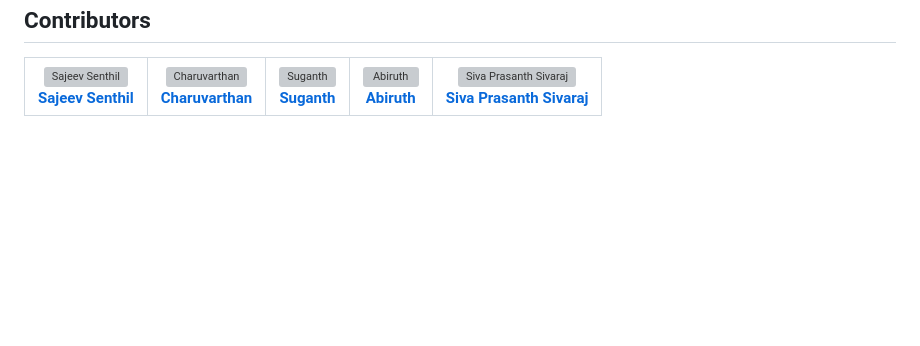
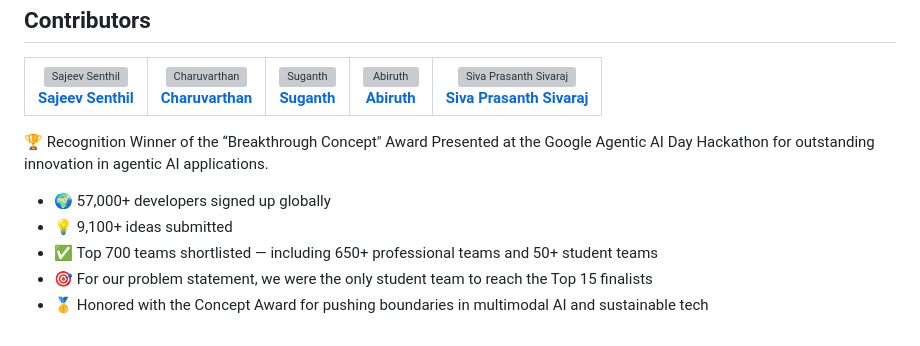
Before and after one commit to TensorTroops/Raseed, a Markdown page: README.md, the part around the change. Rendered like a GitHub page; blank space fills up the shorter version; grey boxes are pictures that could not be loaded.

```diff
--- a/README.md
+++ b/README.md
@@ -82,3 +82,13 @@
     </td>
   </tr>
 </table>
+
+
+🏆 Recognition
+Winner of the “Breakthrough Concept" Award
+Presented at the Google Agentic AI Day Hackathon for outstanding innovation in agentic AI applications.
+- 🌍 57,000+ developers signed up globally
+- 💡 9,100+ ideas submitted
+- ✅ Top 700 teams shortlisted — including 650+ professional teams and 50+ student teams
+- 🎯 For our problem statement, we were the only student team to reach the Top 15 finalists
+- 🥇 Honored with the Concept Award for pushing boundaries in multimodal AI and sustainable tech
```
